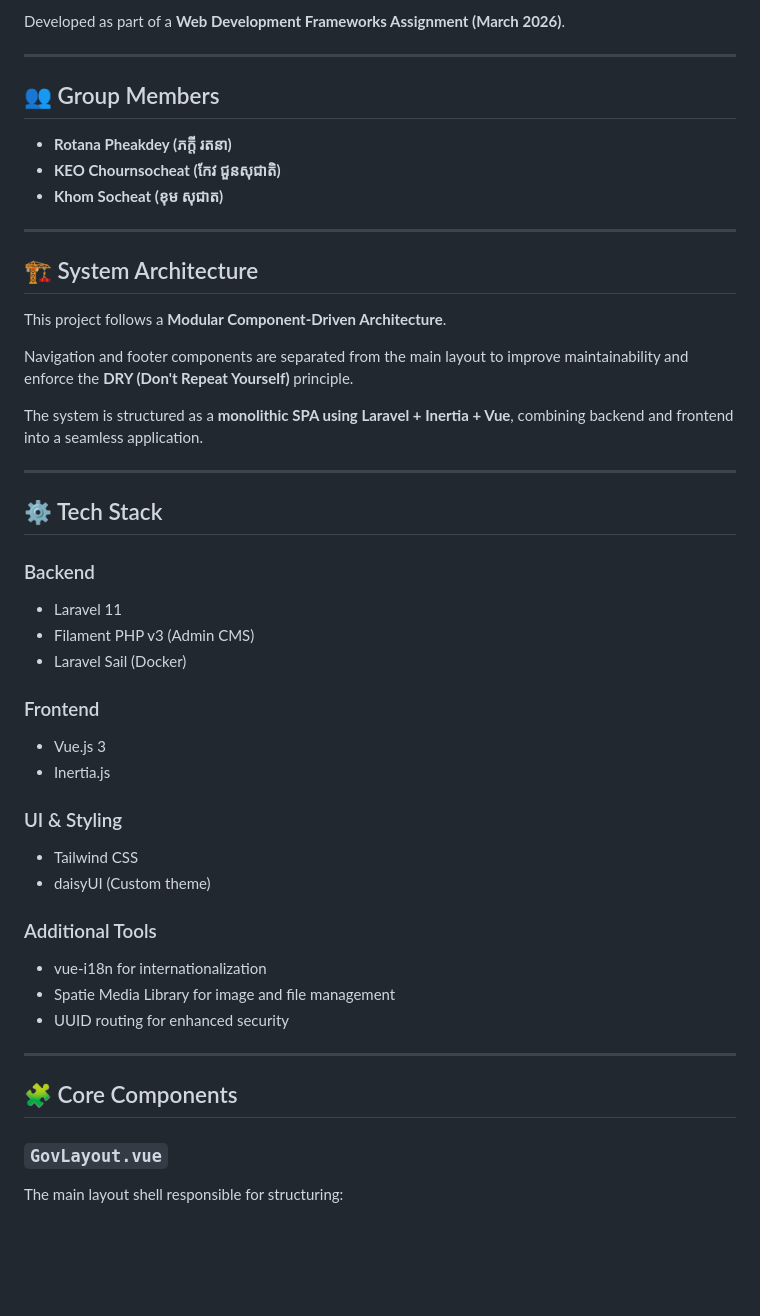
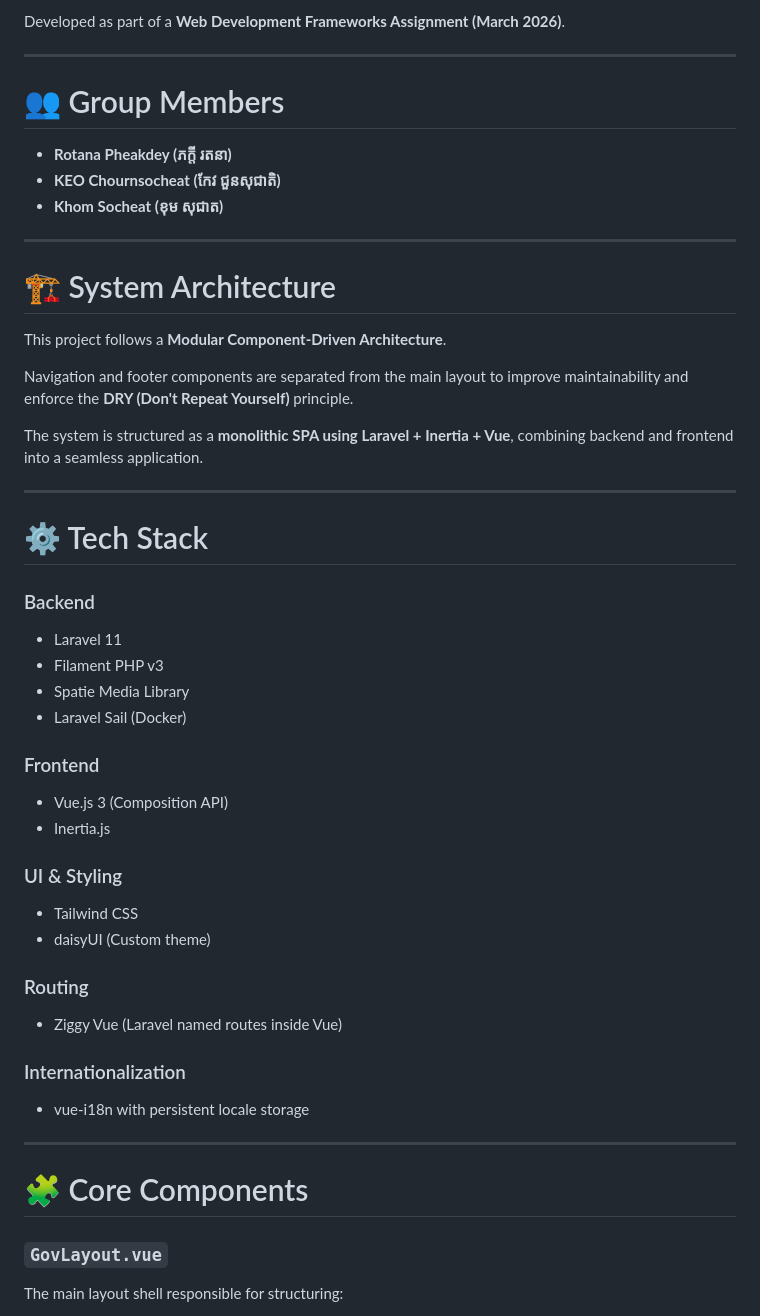
Before and after one commit to rotanapheakdey/GeneralDepartment-site, a Markdown page: README.md, the part around one of its changes. Drawn GitHub-style; blank space fills up the shorter version.

```diff
--- a/README.md
+++ b/README.md
@@ -7,7 +7,7 @@ Developed as part of a **Web Development Frameworks Assignment (March 2026)**.
 
 ---
 
-## 👥 Group Members
+# 👥 Group Members
 
 - **Rotana Pheakdey (ភក្តី រតនា)**
 - **KEO Chournsocheat (កែវ ជួនសុជាតិ)**
@@ -15,7 +15,7 @@ Developed as part of a **Web Development Frameworks Assignment (March 2026)**.
 
 ---
 
-## 🏗️ System Architecture
+# 🏗️ System Architecture
 
 This project follows a **Modular Component-Driven Architecture**.
 
@@ -25,29 +25,31 @@ The system is structured as a **monolithic SPA using Laravel + Inertia + Vue**,
 
 ---
 
-## ⚙️ Tech Stack
+# ⚙️ Tech Stack
 
 ### Backend
 - Laravel 11
-- Filament PHP v3 (Admin CMS)
+- Filament PHP v3
+- Spatie Media Library
 - Laravel Sail (Docker)
 
 ### Frontend
-- Vue.js 3
+- Vue.js 3 (Composition API)
 - Inertia.js
 
 ### UI & Styling
 - Tailwind CSS
 - daisyUI (Custom theme)
 
-### Additional Tools
-- vue-i18n for internationalization
-- Spatie Media Library for image and file management
-- UUID routing for enhanced security
+### Routing
+- Ziggy Vue (Laravel named routes inside Vue)
+
+### Internationalization
+- vue-i18n with persistent locale storage
 
 ---
 
-## 🧩 Core Components
+# 🧩 Core Components
 
 ### `GovLayout.vue`
 The main layout shell responsible for structuring:
```
Also changed, not shown: other parts of README.md (+46 -8 lines).
